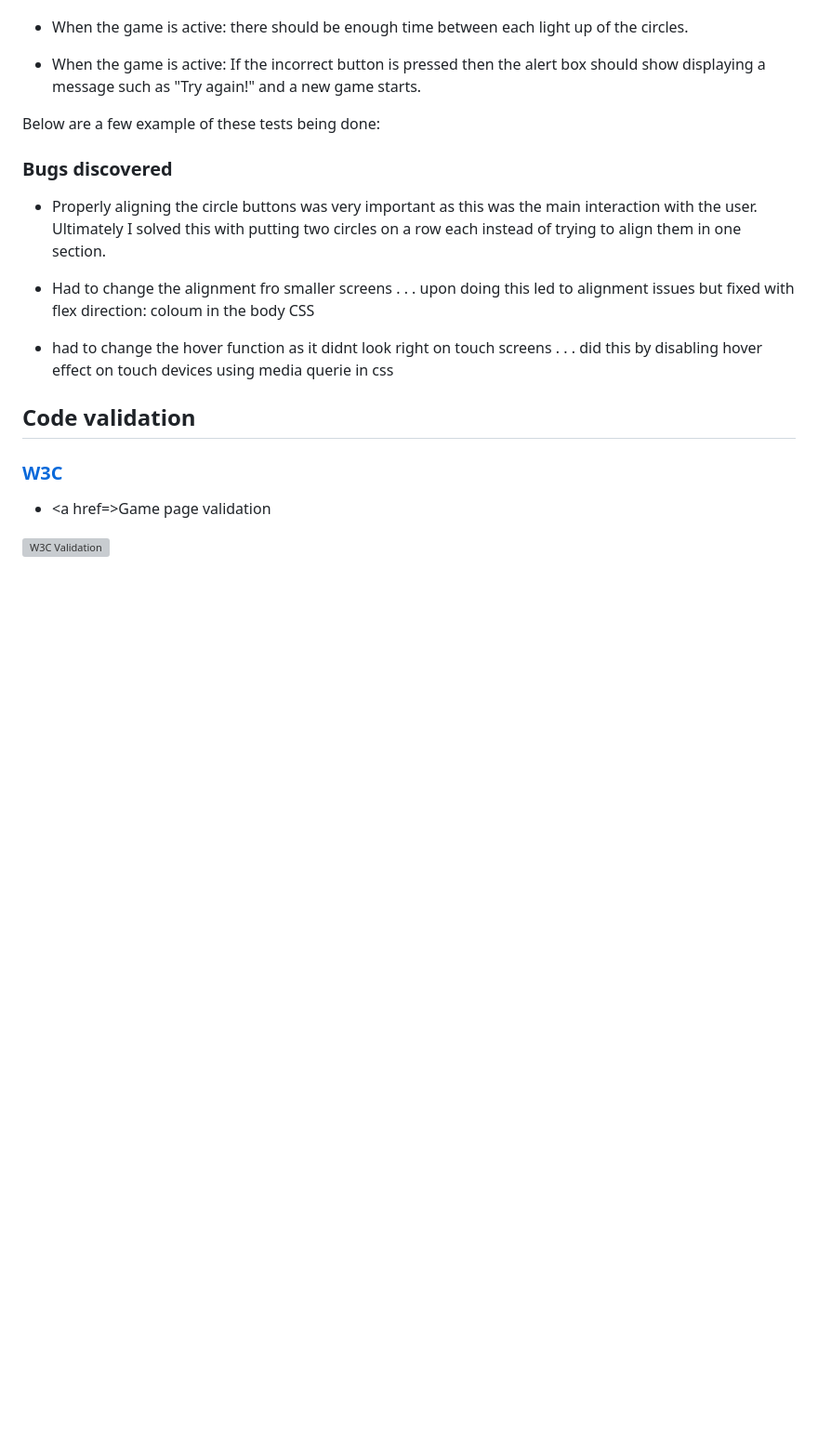
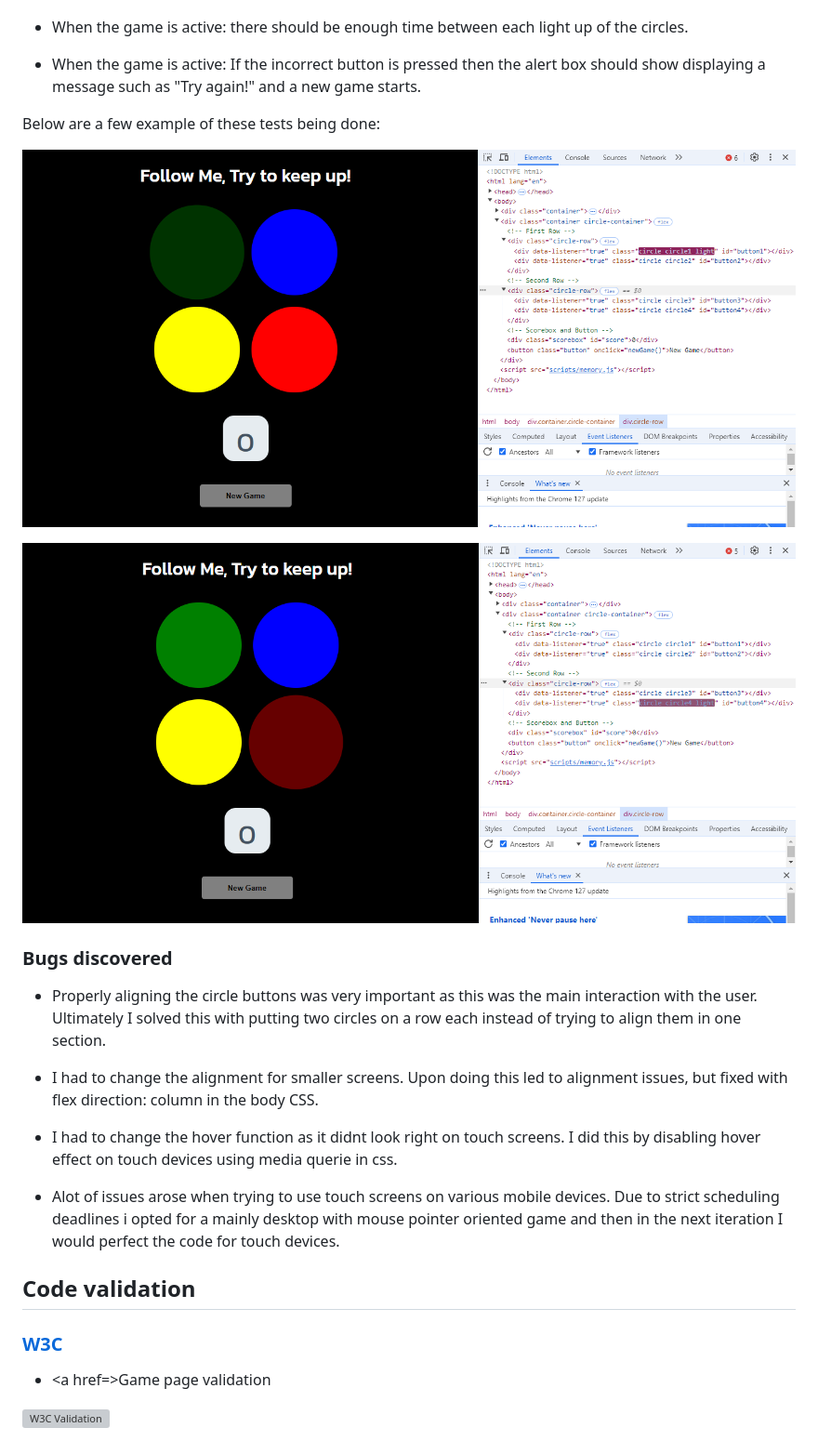
Before and after one commit to Al3x-G/MP2MemoryGame, a Markdown page: README.md, the part around the change. Shown: that part at 93% size. Rendered like a GitHub page; pictures changed too: assets/testings/chrome_dev_test/dev_test1.png (added), assets/testings/chrome_dev_test/dev_test2.png (added); blank space fills up the shorter version; grey boxes are pictures that could not be loaded.

Commit message:
Add to the README, explain about using chrome developer tools and add supporting evidence, also complete bugs dicovered section

```diff
--- a/README.md
+++ b/README.md
@@ -103,12 +103,19 @@ Once the game was complete I used chrome developer tools to test that these rule
 
 Below are a few example of these tests being done:
 
+![dev_test1](assets/testings/chrome_dev_test/dev_test1.png)
+
+![dev_test2](assets/testings/chrome_dev_test/dev_test2.png)
+
 ### Bugs discovered
 + Properly aligning the circle buttons was very important as this was the main interaction with the user. Ultimately I solved this with putting two circles on a row each instead of trying to align them in one section.
 
-+ Had to change the alignment fro smaller screens . . . upon doing this led to alignment issues but fixed with flex direction: coloum in the body CSS
++ I had to change the alignment for smaller screens.
+ Upon doing this led to alignment issues, but fixed with flex direction: column in the body CSS.
 
-+ had to change the hover function as it didnt look right on touch screens . . . did this by disabling hover effect on touch devices using media querie in css
++ I had to change the hover function as it didnt look right on touch screens. I did this by disabling hover effect on touch devices using media querie in css.
+
++ Alot of issues arose when trying to use touch screens on various mobile devices. Due to strict scheduling deadlines i opted for a mainly desktop with mouse pointer oriented game and then in the next iteration I would perfect the code for touch devices.
 
 ## Code validation
 ### <a href="https://validator.w3.org/" target="_blank">W3C</a>
```
